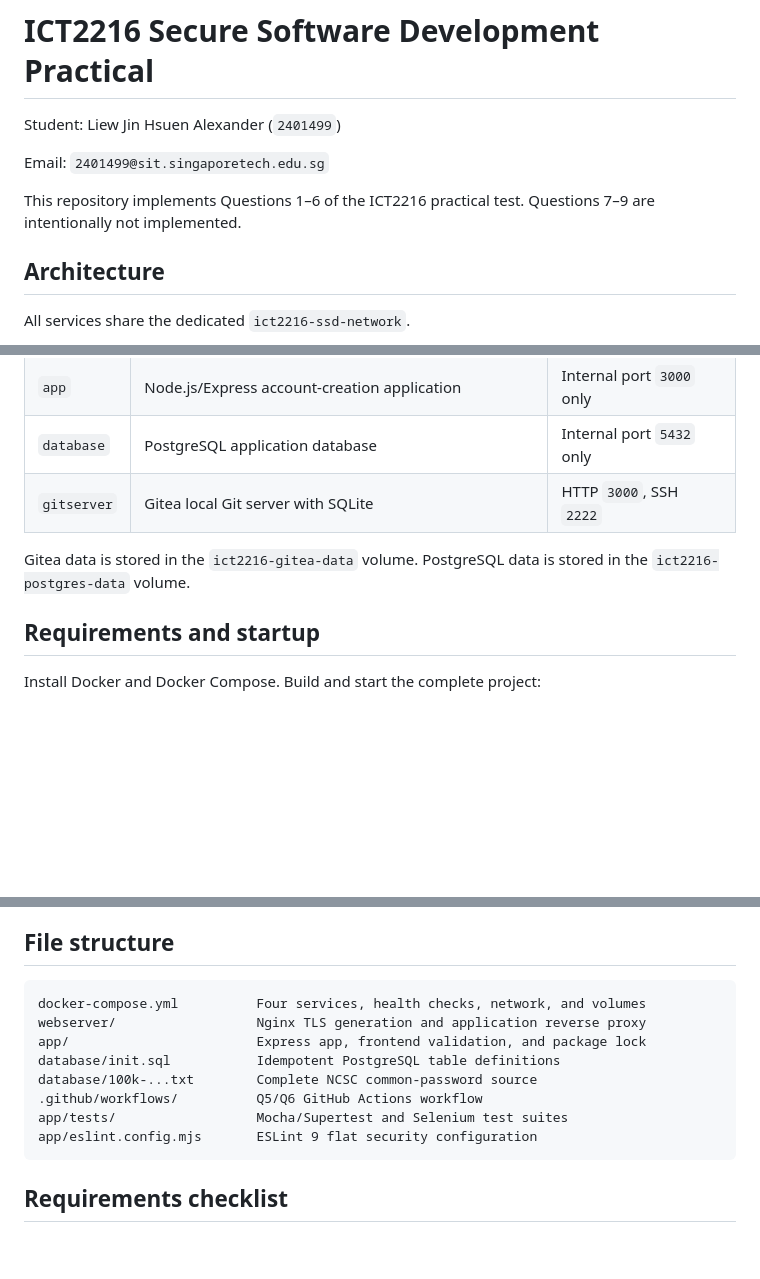
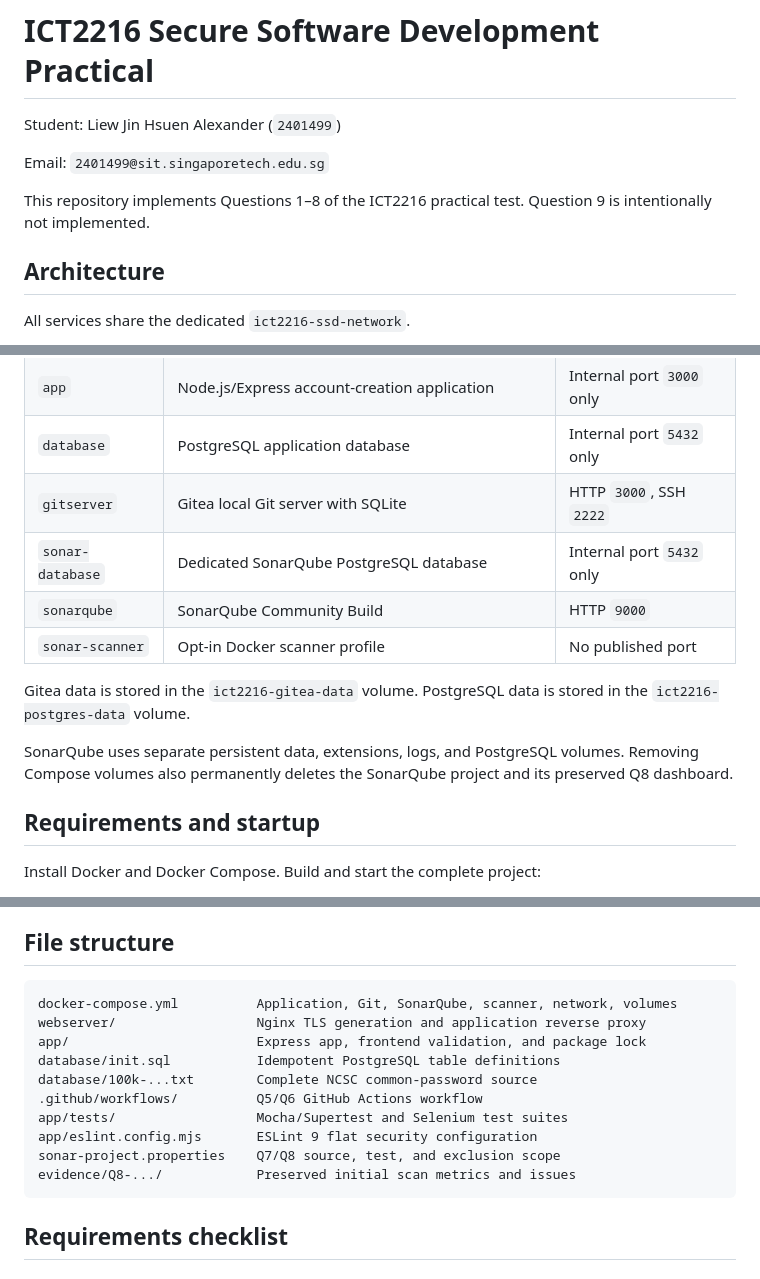
Before and after one commit to AlexanderLiew/ICT2116-SSD-Quiz, a Markdown page: README.md, 3 parts joined by grey strips. Rendered like a GitHub page; blank space fills up the shorter version.

````diff
--- a/README.md
+++ b/README.md
@@ -4,8 +4,8 @@ Student: Liew Jin Hsuen Alexander (`2401499`)
 
 Email: `2401499@sit.singaporetech.edu.sg`
 
-This repository implements Questions 1–6 of the ICT2216 practical test.
-Questions 7–9 are intentionally not implemented.
+This repository implements Questions 1–8 of the ICT2216 practical test.
+Question 9 is intentionally not implemented.
 
 ## Architecture
 
@@ -17,9 +17,16 @@ All services share the dedicated `ict2216-ssd-network`.
 | `app` | Node.js/Express account-creation application | Internal port `3000` only |
 | `database` | PostgreSQL application database | Internal port `5432` only |
 | `gitserver` | Gitea local Git server with SQLite | HTTP `3000`, SSH `2222` |
+| `sonar-database` | Dedicated SonarQube PostgreSQL database | Internal port `5432` only |
+| `sonarqube` | SonarQube Community Build | HTTP `9000` |
+| `sonar-scanner` | Opt-in Docker scanner profile | No published port |
 
 Gitea data is stored in the `ict2216-gitea-data` volume. PostgreSQL data is
 stored in the `ict2216-postgres-data` volume.
+
+SonarQube uses separate persistent data, extensions, logs, and PostgreSQL
+volumes. Removing Compose volumes also permanently deletes the SonarQube
+project and its preserved Q8 dashboard.
 
 ## Requirements and startup
 
@@ -259,7 +300,7 @@ this project again. Do not change the committed port mappings for assessment.
 ## File structure
 
 ```text
-docker-compose.yml          Four services, health checks, network, and volumes
+docker-compose.yml          Application, Git, SonarQube, scanner, network, volumes
 webserver/                  Nginx TLS generation and application reverse proxy
 app/                        Express app, frontend validation, and package lock
 database/init.sql           Idempotent PostgreSQL table definitions
@@ -267,6 +308,8 @@ database/100k-...txt        Complete NCSC common-password source
 .github/workflows/          Q5/Q6 GitHub Actions workflow
 app/tests/                  Mocha/Supertest and Selenium test suites
 app/eslint.config.mjs       ESLint 9 flat security configuration
+sonar-project.properties    Q7/Q8 source, test, and exclusion scope
+evidence/Q8-.../            Preserved initial scan metrics and issues
 ```
 
 ## Requirements checklist
````
Also changed, not shown: other parts of README.md (+48 -2 lines).
